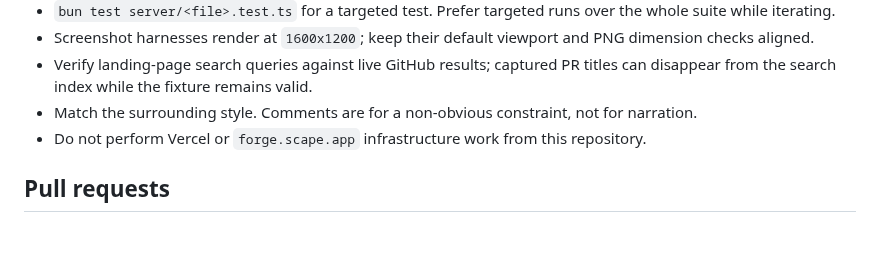
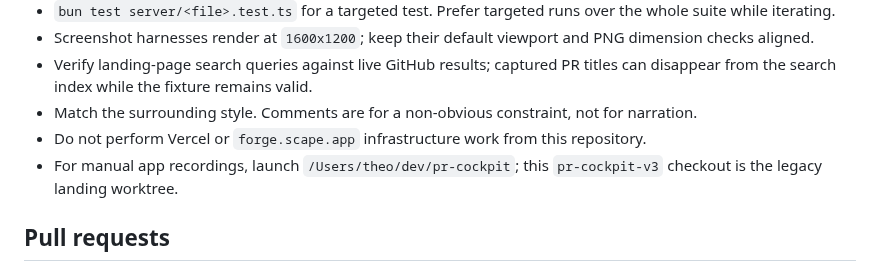
Before and after one commit to theolundqvist/pr-cockpit, a Markdown page: AGENTS.md, the part around the change. GitHub-like rendering; blank space fills up the shorter version.

```diff
--- a/AGENTS.md
+++ b/AGENTS.md
@@ -19,6 +19,7 @@ This repository is worked on by humans and coding agents alike. Leave it easier
 - Verify landing-page search queries against live GitHub results; captured PR titles can disappear from the search index while the fixture remains valid.
 - Match the surrounding style. Comments are for a non-obvious constraint, not for narration.
 - Do not perform Vercel or `forge.scape.app` infrastructure work from this repository.
+- For manual app recordings, launch `/Users/theo/dev/pr-cockpit`; this `pr-cockpit-v3` checkout is the legacy landing worktree.
 
 ## Pull requests
 
```
Also changed, not shown: README.md (+1 -1 lines), docs/screenshots/landing-revert-menu.png, docs/screenshots/landing-search-palette.png (added), docs/screenshots/landing-search-poster.png, 5 other files.
